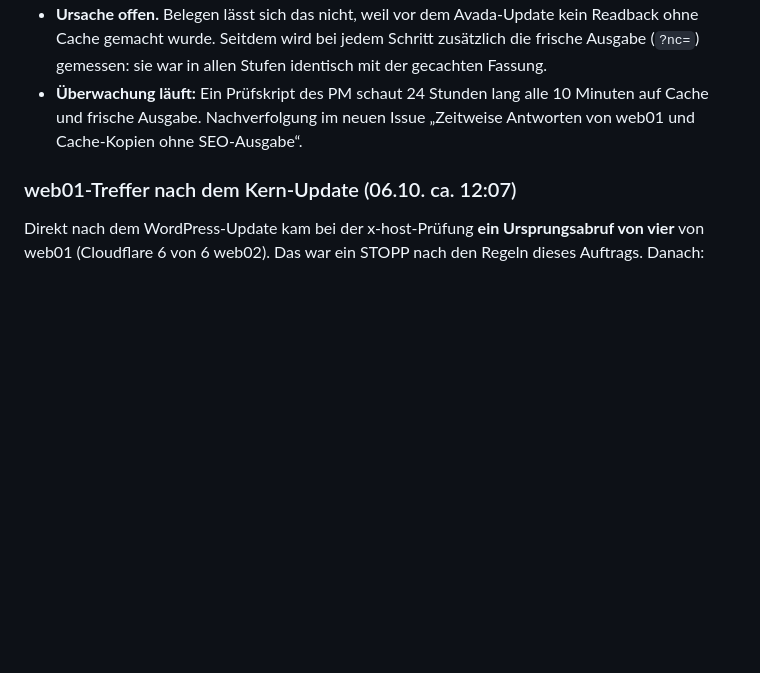
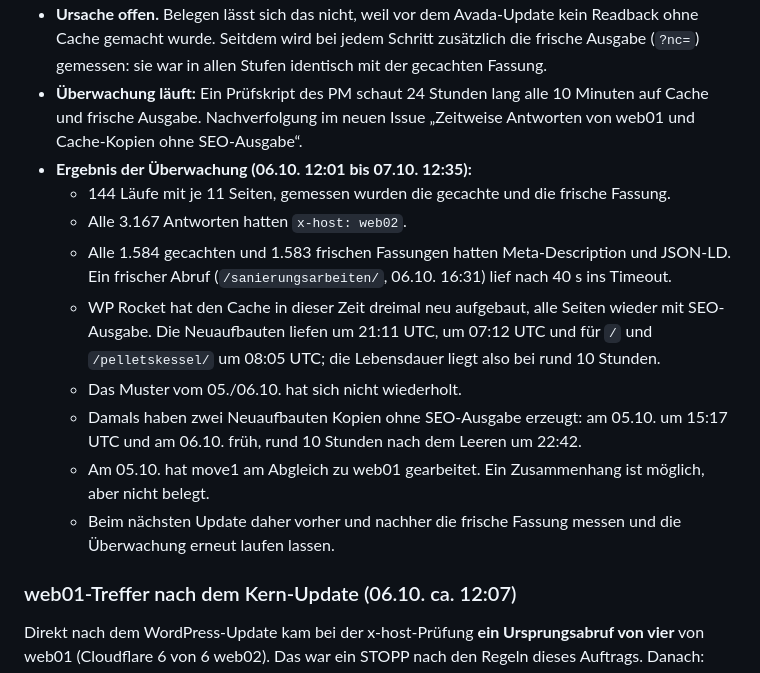
Before and after one commit to ostheimer/schmolengruber.at, a Markdown page: design-qa.md, the part around the change. Rendered like a GitHub page; blank space fills up the shorter version.

Commit message:
Ergebnis der 24-Stunden-Überwachung zu den Cache-Kopien ohne SEO-Ausgabe (#8)
Co-Authored-By: Claude Opus 5.5 <noreply@anthropic.com>

```diff
--- a/design-qa.md
+++ b/design-qa.md
@@ -755,6 +755,15 @@ Beim Readback nach dem Avada-Update wichen **5 Seiten** vom Ausgangszustand ab:
 - **Vermutung:** WP Rocket hat auf diesen Seiten veraltete Cache-Kopien ausgeliefert; das Leeren hat sie neu erzeugt. Dasselbe Muster hatte der PM am 05.10. auf `/kleine-reparaturen-und-installationen/` gesehen. Die Abweichung kommt nach dieser Einschätzung nicht von Avada.
 - **Ursache offen.** Belegen lässt sich das nicht, weil vor dem Avada-Update kein Readback ohne Cache gemacht wurde. Seitdem wird bei jedem Schritt zusätzlich die frische Ausgabe (`?nc=`) gemessen: sie war in allen Stufen identisch mit der gecachten Fassung.
 - **Überwachung läuft:** Ein Prüfskript des PM schaut 24 Stunden lang alle 10 Minuten auf Cache und frische Ausgabe. Nachverfolgung im neuen Issue „Zeitweise Antworten von web01 und Cache-Kopien ohne SEO-Ausgabe“.
+- **Ergebnis der Überwachung (06.10. 12:01 bis 07.10. 12:35):**
+  - 144 Läufe mit je 11 Seiten, gemessen wurden die gecachte und die frische Fassung.
+  - Alle 3.167 Antworten hatten `x-host: web02`.
+  - Alle 1.584 gecachten und 1.583 frischen Fassungen hatten Meta-Description und JSON-LD. Ein frischer Abruf (`/sanierungsarbeiten/`, 06.10. 16:31) lief nach 40 s ins Timeout.
+  - WP Rocket hat den Cache in dieser Zeit dreimal neu aufgebaut, alle Seiten wieder mit SEO-Ausgabe. Die Neuaufbauten liefen um 21:11 UTC, um 07:12 UTC und für `/` und `/pelletskessel/` um 08:05 UTC; die Lebensdauer liegt also bei rund 10 Stunden.
+  - Das Muster vom 05./06.10. hat sich nicht wiederholt.
+  - Damals haben zwei Neuaufbauten Kopien ohne SEO-Ausgabe erzeugt: am 05.10. um 15:17 UTC und am 06.10. früh, rund 10 Stunden nach dem Leeren um 22:42.
+  - Am 05.10. hat move1 am Abgleich zu web01 gearbeitet. Ein Zusammenhang ist möglich, aber nicht belegt.
+  - Beim nächsten Update daher vorher und nachher die frische Fassung messen und die Überwachung erneut laufen lassen.
 
 ### web01-Treffer nach dem Kern-Update (06.10. ca. 12:07)
 
```
